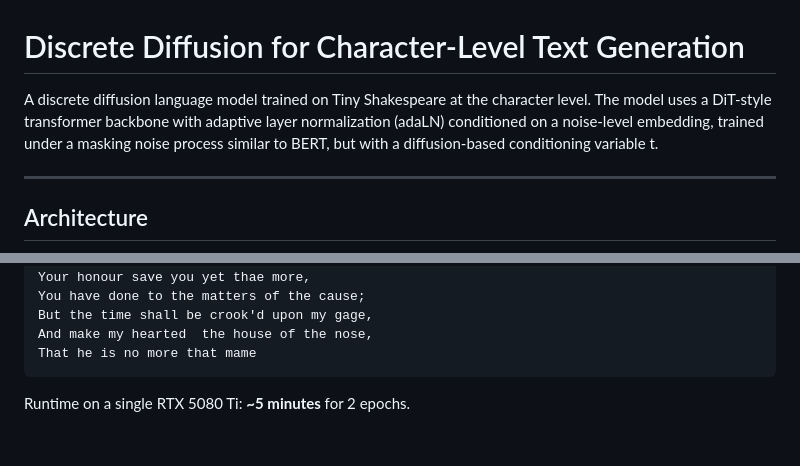
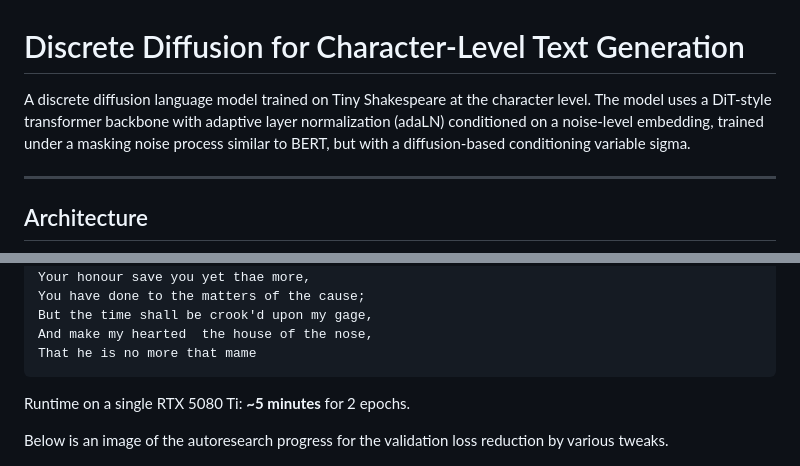
Before and after one commit to arseniivanov/discrete_diffusion, a Markdown page: README.md, 2 parts joined by grey strips. GitHub-like rendering; blank space fills up the shorter version.

Commit message:
explanation added

```diff
--- a/README.md
+++ b/README.md
@@ -1,6 +1,6 @@
 # Discrete Diffusion for Character-Level Text Generation
 
-A discrete diffusion language model trained on Tiny Shakespeare at the character level. The model uses a DiT-style transformer backbone with adaptive layer normalization (adaLN) conditioned on a noise-level embedding, trained under a masking noise process similar to BERT, but with a diffusion-based conditioning variable t.
+A discrete diffusion language model trained on Tiny Shakespeare at the character level. The model uses a DiT-style transformer backbone with adaptive layer normalization (adaLN) conditioned on a noise-level embedding, trained under a masking noise process similar to BERT, but with a diffusion-based conditioning variable sigma.
 
 ---
 
@@ -119,6 +119,8 @@ That he is no more that mame
 
 Runtime on a single RTX 5080 Ti: **~5 minutes** for 2 epochs.
 
+Below is an image of the autoresearch progress for the validation loss reduction by various tweaks.
+
 ![Optimization progress across all experiments](optimization_plot_standard_fixed.png)
 
 ---
```
